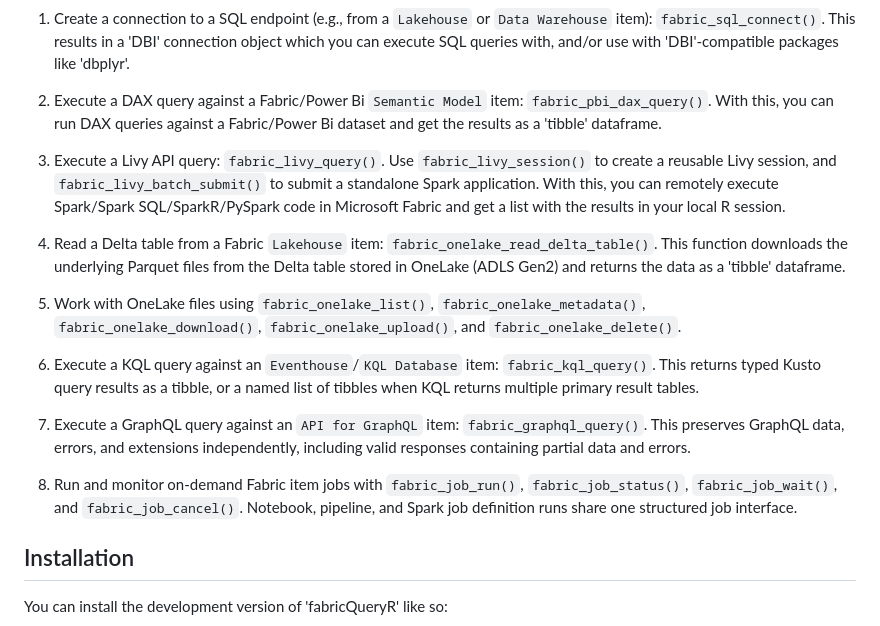
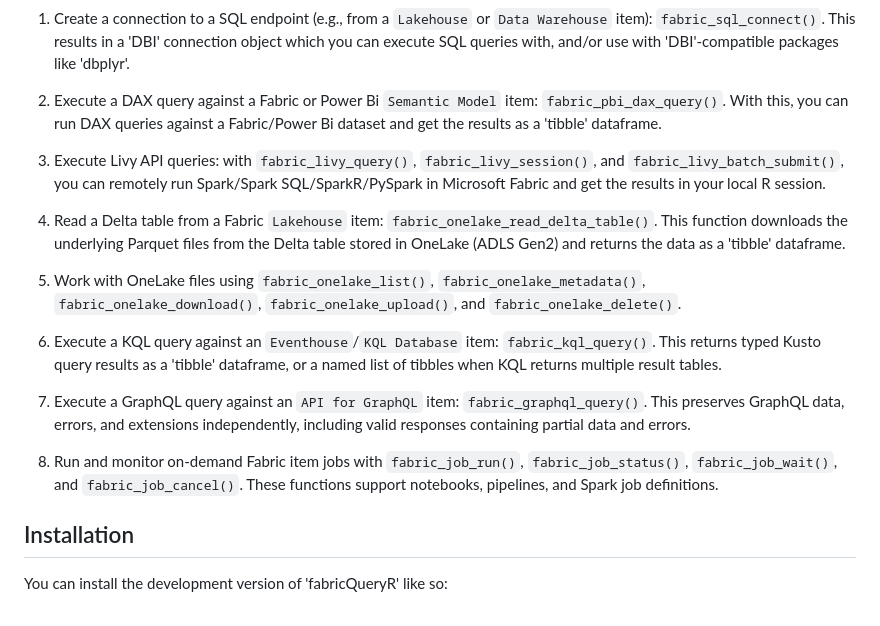
Before and after one commit to KennispuntTwente/fabricQueryR, a Markdown page: README.md, the part around the change. Rendered like a GitHub page.

```diff
--- a/README.md
+++ b/README.md
@@ -14,14 +14,12 @@ It comes with discovery helpers and eight methods which help you work with Micro
 This results in a 'DBI' connection object which you can execute SQL queries with, and/or
 use with 'DBI'-compatible packages like 'dbplyr'.
 
-2. Execute a DAX query against a Fabric/Power Bi `Semantic Model` item: `fabric_pbi_dax_query()`.
+2. Execute a DAX query against a Fabric or Power Bi `Semantic Model` item: `fabric_pbi_dax_query()`.
 With this, you can run DAX queries against a Fabric/Power Bi dataset and get the results as a 'tibble' dataframe.
 
-3. Execute a Livy API query: `fabric_livy_query()`.
-Use `fabric_livy_session()` to create a reusable Livy session,
-and `fabric_livy_batch_submit()` to submit a standalone Spark application.
-With this, you can remotely execute Spark/Spark SQL/SparkR/PySpark code in Microsoft Fabric
-and get a list with the results in your local R session.
+3. Execute Livy API queries: with `fabric_livy_query()`, `fabric_livy_session()`,
+and `fabric_livy_batch_submit()`, you can remotely run Spark/Spark SQL/SparkR/PySpark
+in Microsoft Fabric and get the results in your local R session.
 
 4. Read a Delta table from a Fabric `Lakehouse` item: `fabric_onelake_read_delta_table()`.
 This function downloads the underlying Parquet files from the Delta table stored in OneLake (ADLS
@@ -32,19 +30,16 @@ Gen2) and returns the data as a 'tibble' dataframe.
 `fabric_onelake_upload()`, and `fabric_onelake_delete()`.
 
 6. Execute a KQL query against an `Eventhouse`/`KQL Database` item:
-`fabric_kql_query()`.
-This returns typed Kusto query results as a tibble, or a named list of tibbles
-when KQL returns multiple primary result tables.
+`fabric_kql_query()`. This returns typed Kusto query results as a 'tibble' dataframe,
+or a named list of tibbles when KQL returns multiple result tables.
 
 7. Execute a GraphQL query against an `API for GraphQL` item:
-`fabric_graphql_query()`.
-This preserves GraphQL data, errors, and extensions independently, including
-valid responses containing partial data and errors.
+`fabric_graphql_query()`. This preserves GraphQL data, errors, and extensions
+independently, including valid responses containing partial data and errors.
 
 8. Run and monitor on-demand Fabric item jobs with `fabric_job_run()`,
 `fabric_job_status()`, `fabric_job_wait()`, and `fabric_job_cancel()`.
-Notebook, pipeline, and Spark job definition runs share one structured job
-interface.
+These functions support notebooks, pipelines, and Spark job definitions.
 
 ## Installation
 
```
